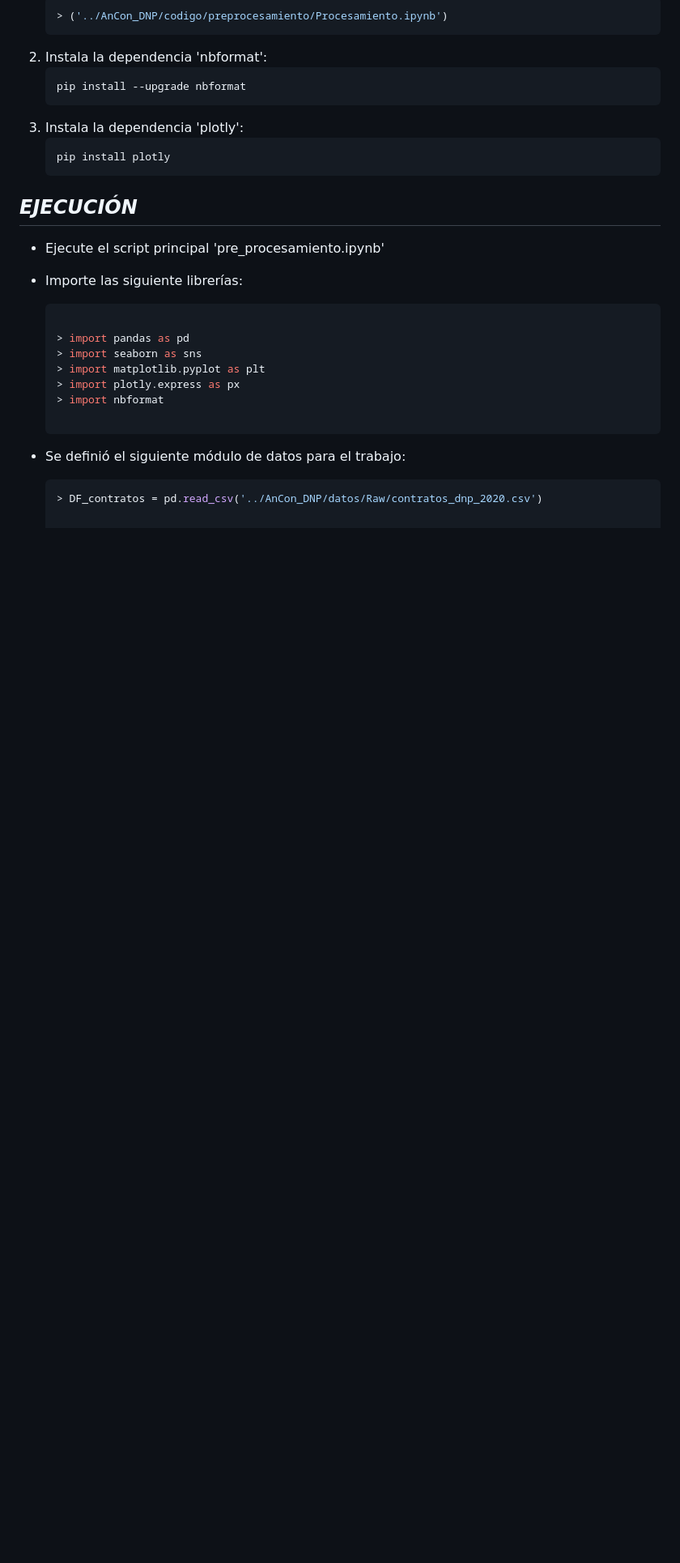
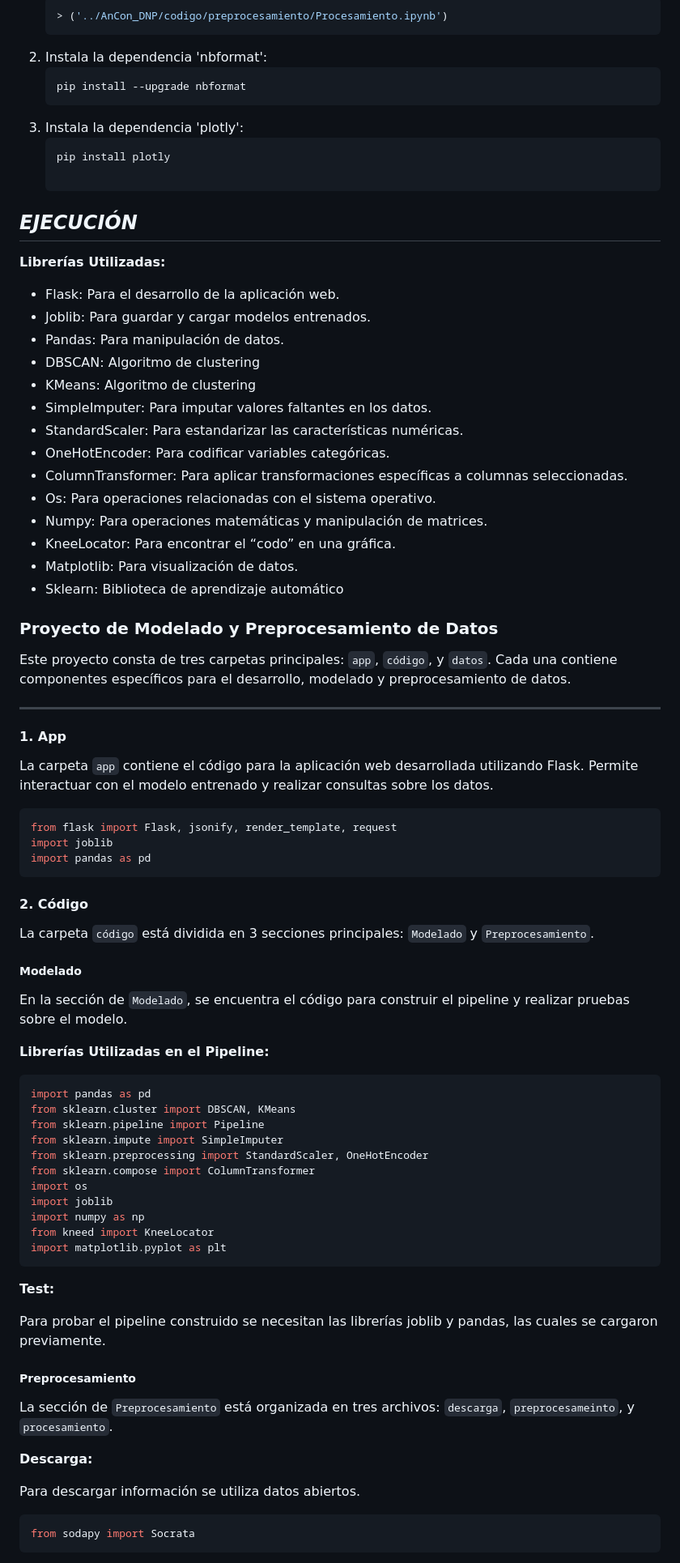
Before and after one commit to Maikclaros/AnCon_DNP, a Markdown page: README.md, the part around one of its changes. Shown at 81% size. GitHub-like rendering; blank space fills up the shorter version.

````diff
--- a/README.md
+++ b/README.md
@@ -47,19 +47,79 @@ En el proyecto realizado, se pretende hacer un análisis de los contratos electr
 3. Instala la dependencia 'plotly':
     ```Python
     pip install plotly
+
 ## _EJECUCIÓN_
-* Ejecute el script principal 'pre_procesamiento.ipynb'
-* Importe las siguiente librerías:
+**Librerías Utilizadas:**
+- Flask: Para el desarrollo de la aplicación web.
+- Joblib: Para guardar y cargar modelos entrenados.
+- Pandas: Para manipulación de datos.
+- DBSCAN: Algoritmo de clustering
+- KMeans: Algoritmo de clustering
+- SimpleImputer: Para imputar valores faltantes en los datos.
+- StandardScaler: Para estandarizar las características numéricas.
+- OneHotEncoder: Para codificar variables categóricas.
+- ColumnTransformer: Para aplicar transformaciones específicas a columnas seleccionadas.
+- Os: Para operaciones relacionadas con el sistema operativo.
+- Numpy: Para operaciones matemáticas y manipulación de matrices.
+- KneeLocator: Para encontrar el “codo” en una gráfica.
+- Matplotlib: Para visualización de datos.
+- Sklearn: Biblioteca de aprendizaje automático
 
-    ```Python
+### Proyecto de Modelado y Preprocesamiento de Datos
 
-   > import pandas as pd
-   > import seaborn as sns
-   > import matplotlib.pyplot as plt
-   > import plotly.express as px
-   > import nbformat
+Este proyecto consta de tres carpetas principales: `app`, `código`, y `datos`. Cada una contiene componentes específicos para el desarrollo, modelado y preprocesamiento de datos.
 
-* Se definió el siguiente módulo de datos para el trabajo:
+---
 
-    ```Python
-    > DF_contratos = pd.read_csv('../AnCon_DNP/datos/Raw/contratos_dnp_2020.csv')
+#### 1. App
+
+La carpeta `app` contiene el código para la aplicación web desarrollada utilizando Flask. Permite interactuar con el modelo entrenado y realizar consultas sobre los datos.
+
+
+```python
+from flask import Flask, jsonify, render_template, request
+import joblib
+import pandas as pd
+```
+
+#### 2. Código
+
+La carpeta `código` está dividida en 3 secciones principales: `Modelado` y `Preprocesamiento`.
+
+##### Modelado
+
+En la sección de `Modelado`, se encuentra el código para construir el pipeline y realizar pruebas sobre el modelo.
+
+**Librerías Utilizadas en el Pipeline:**
+
+
+```python
+import pandas as pd
+from sklearn.cluster import DBSCAN, KMeans
+from sklearn.pipeline import Pipeline
+from sklearn.impute import SimpleImputer
+from sklearn.preprocessing import StandardScaler, OneHotEncoder
+from sklearn.compose import ColumnTransformer
+import os
+import joblib
+import numpy as np
+from kneed import KneeLocator
+import matplotlib.pyplot as plt
+```
+
+**Test:**
+
+Para probar el pipeline construido se necesitan las librerías joblib y pandas, las cuales se cargaron previamente.
+
+##### Preprocesamiento
+
+La sección de `Preprocesamiento` está organizada en tres archivos: `descarga`, `preprocesameinto`, y `procesamiento`.
+
+**Descarga:**
+
+Para descargar información se utiliza datos abiertos.
+
+```python
+from sodapy import Socrata
+```
+
````
Also changed, not shown: other parts of README.md (+29 -0 lines).
